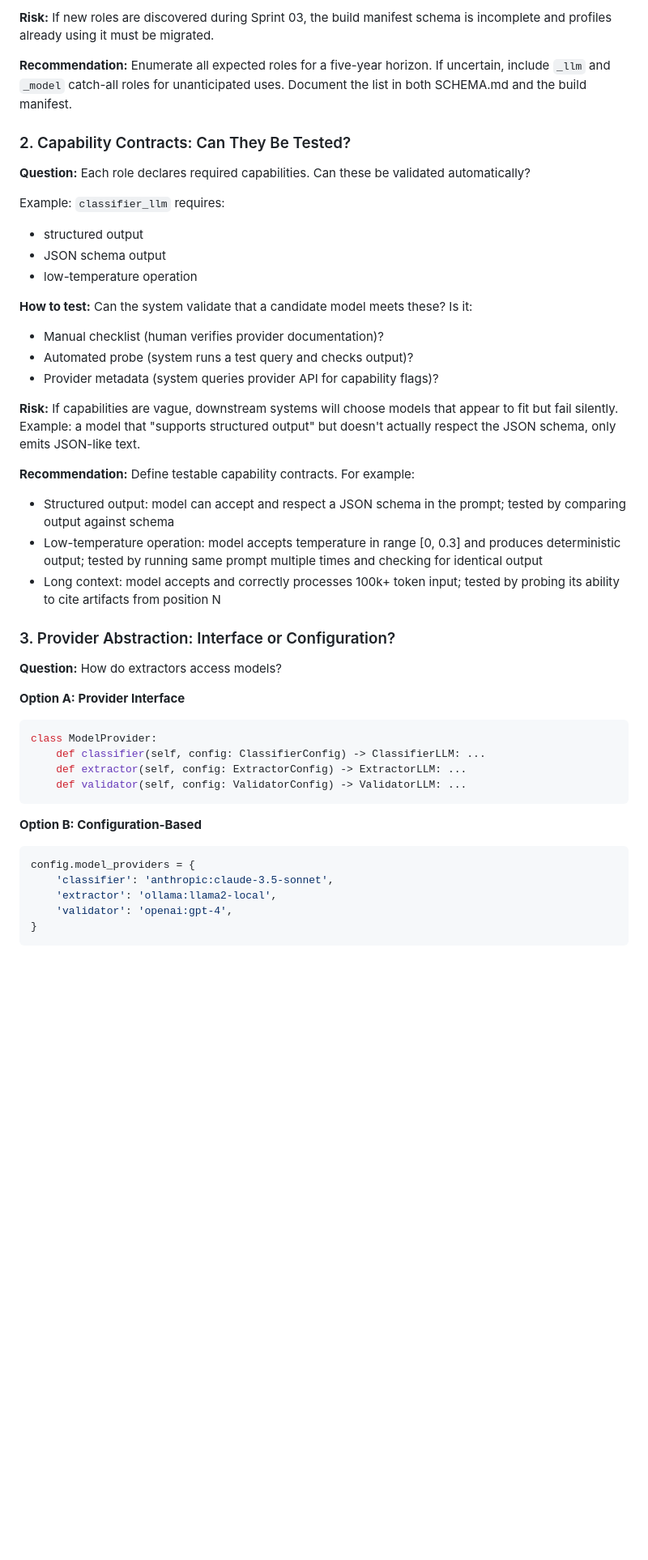
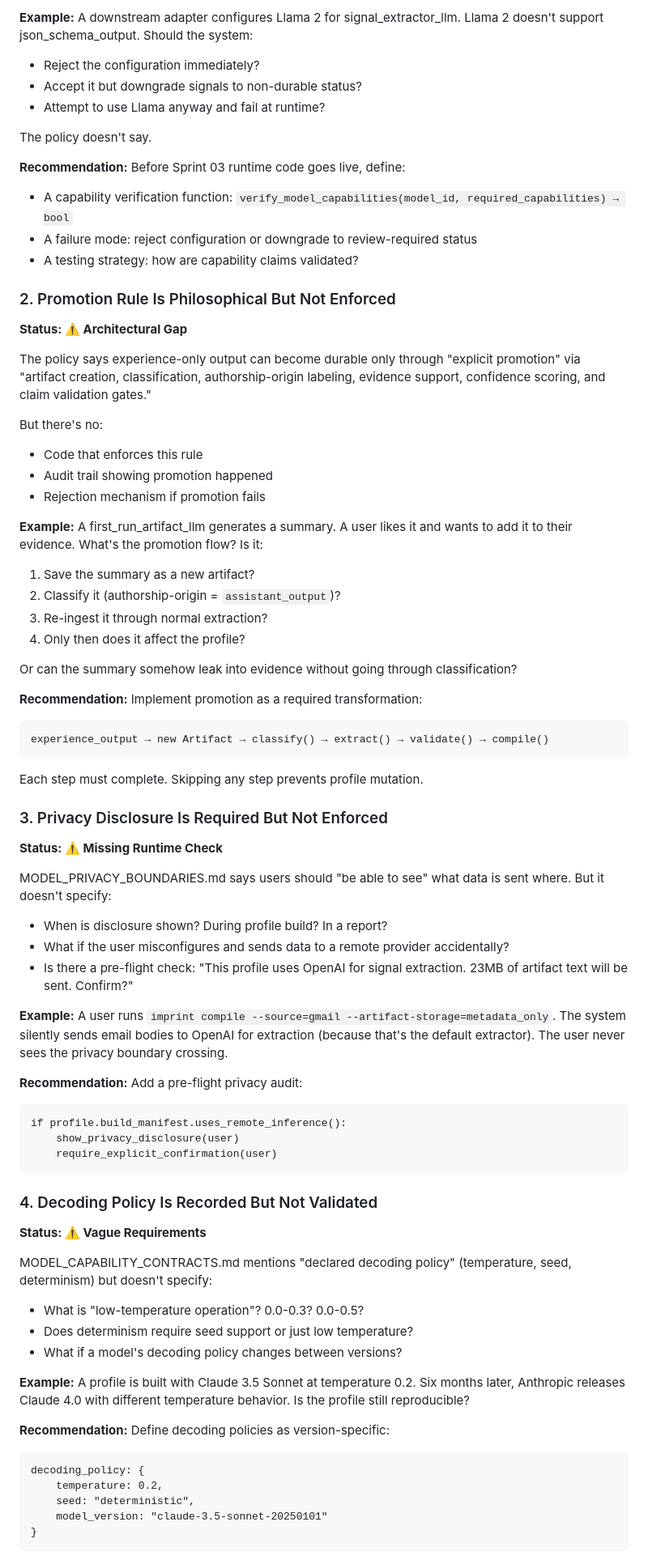
Before and after one commit to niclydon/imprint, a Markdown page: docs/SPRINT_02_5_ARCHITECTURE_REVIEW.md, the part around one of its changes. Shown at 81% size. Rendered like a GitHub page; blank space fills up the shorter version.

````diff
--- a/docs/SPRINT_02_5_ARCHITECTURE_REVIEW.md
+++ b/docs/SPRINT_02_5_ARCHITECTURE_REVIEW.md
@@ -69,47 +144,78 @@ Is this list complete? Missing roles?
 
-**Risk:** If new roles are discovered during Sprint 03, the build manifest schema is incomplete and profiles already using it must be migrated.
+**Example:** A downstream adapter configures Llama 2 for signal_extractor_llm. Llama 2 doesn't support json_schema_output. Should the system:
+- Reject the configuration immediately?
+- Accept it but downgrade signals to non-durable status?
+- Attempt to use Llama anyway and fail at runtime?
 
-**Recommendation:** Enumerate all expected roles for a five-year horizon. If uncertain, include `_llm` and `_model` catch-all roles for unanticipated uses. Document the list in both SCHEMA.md and the build manifest.
+The policy doesn't say.
 
-### 2. Capability Contracts: Can They Be Tested?
+**Recommendation:** Before Sprint 03 runtime code goes live, define:
+- A capability verification function: `verify_model_capabilities(model_id, required_capabilities) → bool`
+- A failure mode: reject configuration or downgrade to review-required status
+- A testing strategy: how are capability claims validated?
 
-**Question:** Each role declares required capabilities. Can these be validated automatically?
+### 2. Promotion Rule Is Philosophical But Not Enforced
 
-Example: `classifier_llm` requires:
-- structured output
-- JSON schema output
-- low-temperature operation
+**Status: ⚠️ Architectural Gap**
 
-**How to test:** Can the system validate that a candidate model meets these? Is it:
-- Manual checklist (human verifies provider documentation)?
-- Automated probe (system runs a test query and checks output)?
-- Provider metadata (system queries provider API for capability flags)?
+The policy says experience-only output can become durable only through "explicit promotion" via "artifact creation, classification, authorship-origin labeling, evidence support, confidence scoring, and claim validation gates."
 
-**Risk:** If capabilities are vague, downstream systems will choose models that appear to fit but fail silently. Example: a model that "supports structured output" but doesn't actually respect the JSON schema, only emits JSON-like text.
+But there's no:
+- Code that enforces this rule
+- Audit trail showing promotion happened
+- Rejection mechanism if promotion fails
 
-**Recommendation:** Define testable capability contracts. For example:
-- Structured output: model can accept and respect a JSON schema in the prompt; tested by comparing output against schema
-- Low-temperature operation: model accepts temperature in range [0, 0.3] and produces deterministic output; tested by running same prompt multiple times and checking for identical output
-- Long context: model accepts and correctly processes 100k+ token input; tested by probing its ability to cite artifacts from position N
+**Example:** A first_run_artifact_llm generates a summary. A user likes it and wants to add it to their evidence. What's the promotion flow? Is it:
+1. Save the summary as a new artifact?
+2. Classify it (authorship-origin = `assistant_output`)?
+3. Re-ingest it through normal extraction?
+4. Only then does it affect the profile?
 
-### 3. Provider Abstraction: Interface or Configuration?
+Or can the summary somehow leak into evidence without going through classification?
 
-**Question:** How do extractors access models?
+**Recommendation:** Implement promotion as a required transformation:
+```
+experience_output → new Artifact → classify() → extract() → validate() → compile()
+```
+Each step must complete. Skipping any step prevents profile mutation.
 
-**Option A: Provider Interface**
-```python
-class ModelProvider:
-    def classifier(self, config: ClassifierConfig) -> ClassifierLLM: ...
-    def extractor(self, config: ExtractorConfig) -> ExtractorLLM: ...
-    def validator(self, config: ValidatorConfig) -> ValidatorLLM: ...
+### 3. Privacy Disclosure Is Required But Not Enforced
+
+**Status: ⚠️ Missing Runtime Check**
+
+MODEL_PRIVACY_BOUNDARIES.md says users should "be able to see" what data is sent where. But it doesn't specify:
+
+- When is disclosure shown? During profile build? In a report?
+- What if the user misconfigures and sends data to a remote provider accidentally?
+- Is there a pre-flight check: "This profile uses OpenAI for signal extraction. 23MB of artifact text will be sent. Confirm?"
+
+**Example:** A user runs `imprint compile --source=gmail --artifact-storage=metadata_only`. The system silently sends email bodies to OpenAI for extraction (because that's the default extractor). The user never sees the privacy boundary crossing.
+
+**Recommendation:** Add a pre-flight privacy audit:
+```
+if profile.build_manifest.uses_remote_inference():
+    show_privacy_disclosure(user)
+    require_explicit_confirmation(user)
 ```
 
-**Option B: Configuration-Based**
-```python
-config.model_providers = {
-    'classifier': 'anthropic:claude-3.5-sonnet',
-    'extractor': 'ollama:llama2-local',
-    'validator': 'openai:gpt-4',
+### 4. Decoding Policy Is Recorded But Not Validated
+
+**Status: ⚠️ Vague Requirements**
+
+MODEL_CAPABILITY_CONTRACTS.md mentions "declared decoding policy" (temperature, seed, determinism) but doesn't specify:
+
+- What is "low-temperature operation"? 0.0-0.3? 0.0-0.5?
+- Does determinism require seed support or just low temperature?
+- What if a model's decoding policy changes between versions?
+
+**Example:** A profile is built with Claude 3.5 Sonnet at temperature 0.2. Six months later, Anthropic releases Claude 4.0 with different temperature behavior. Is the profile still reproducible?
+
+**Recommendation:** Define decoding policies as version-specific:
+```
+decoding_policy: {
+    temperature: 0.2,
+    seed: "deterministic",
+    model_version: "claude-3.5-sonnet-20250101"
 }
 ```
 
````
Also changed, not shown: other parts of docs/SPRINT_02_5_ARCHITECTURE_REVIEW.md (+264 -240 lines).
